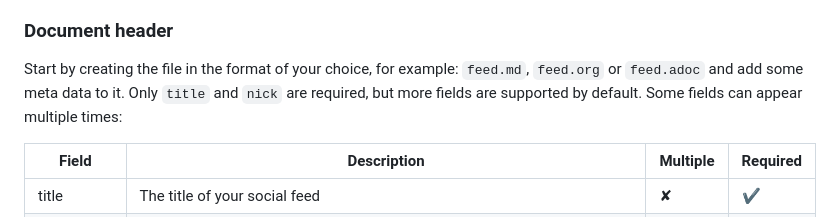
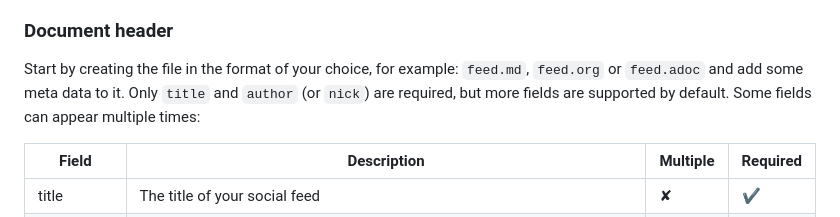
Before and after one commit to nkoehring/markdown.social, a Markdown page: README.md, the part around the change. GitHub-like rendering.

Commit message:
more readme details

```diff
--- a/README.md
+++ b/README.md
@@ -36,7 +36,7 @@ plaintext.casa doesn't need any tools. In fact, the format is meant to be easily
 
 ### Document header
 
-Start by creating the file in the format of your choice, for example: `feed.md`, `feed.org` or `feed.adoc` and add some meta data to it. Only `title` and `nick` are required, but more fields are supported by default. Some fields can appear multiple times:
+Start by creating the file in the format of your choice, for example: `feed.md`, `feed.org` or `feed.adoc` and add some meta data to it. Only `title` and `author` (or `nick`) are required, but more fields are supported by default. Some fields can appear multiple times:
 
 |   Field     |                                 Description                                     | Multiple | Required |
 | ----------- | ------------------------------------------------------------------------------- | -------- | -------- |
```
